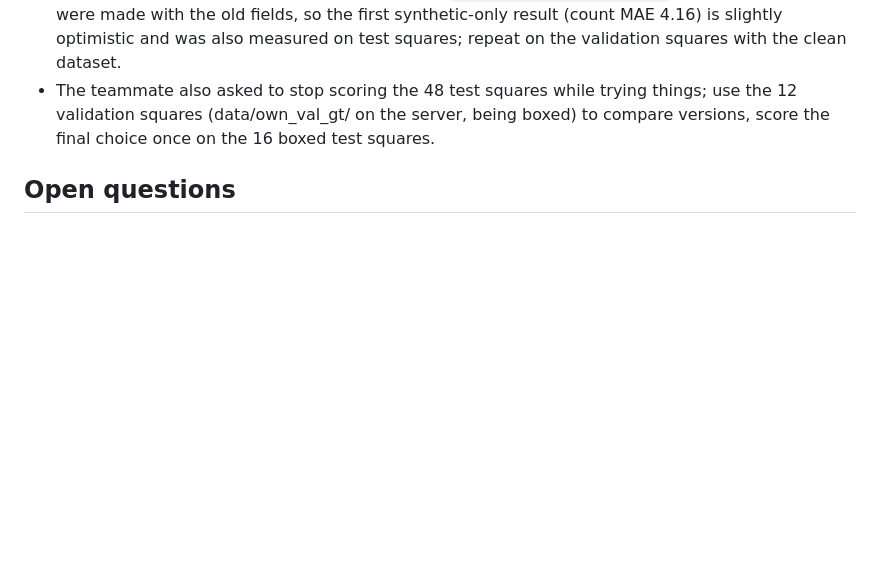
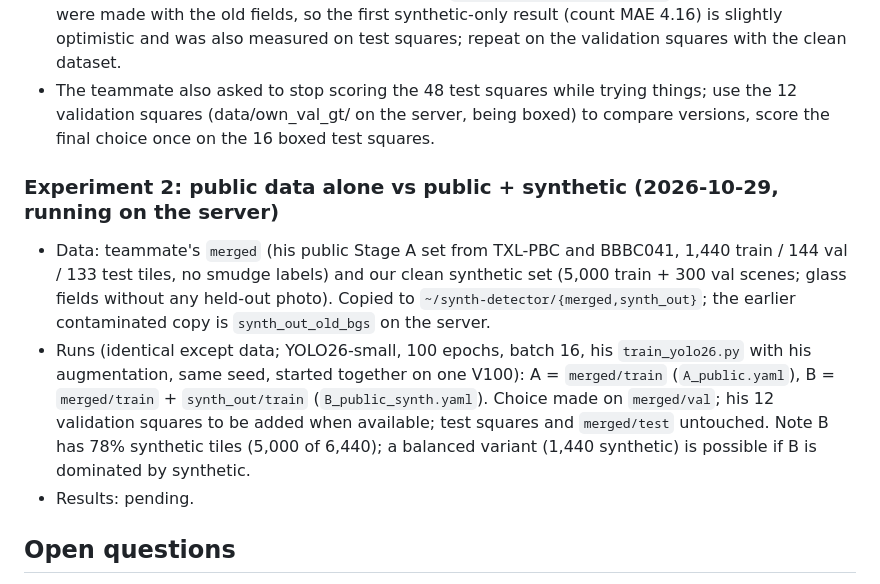
Before and after one commit to SebastianBEllingsen/Pocket-Lab, a Markdown page: docs/DECISIONS.md, the part around the change. Drawn GitHub-style; blank space fills up the shorter version.

Commit message:
Decisions: record experiment 2 setup (public vs public + synthetic)

```diff
--- a/docs/DECISIONS.md
+++ b/docs/DECISIONS.md
@@ -71,6 +71,11 @@
 - Problem found by us: glass fields of the first bank were estimated from 56 own photos, including those. Only colour fields (no cells) were taken, but it still breaks the rule. Fix: `python -m cellcount.synth.bank --backgrounds-only` now skips the held-out photos by default (`--exclude-own`); fields come from 37 photos. The 600-scene dataset used for the first server experiment and the 5,000-scene set built from the old fields (kept as `Data_Sets/synth_out_old_bgs`, not to be shared) were made with the old fields, so the first synthetic-only result (count MAE 4.16) is slightly optimistic and was also measured on test squares; repeat on the validation squares with the clean dataset.
 - The teammate also asked to stop scoring the 48 test squares while trying things; use the 12 validation squares (data/own_val_gt/ on the server, being boxed) to compare versions, score the final choice once on the 16 boxed test squares.
 
+### Experiment 2: public data alone vs public + synthetic (2026-10-29, running on the server)
+- Data: teammate's `merged` (his public Stage A set from TXL-PBC and BBBC041, 1,440 train / 144 val / 133 test tiles, no smudge labels) and our clean synthetic set (5,000 train + 300 val scenes; glass fields without any held-out photo). Copied to `~/synth-detector/{merged,synth_out}`; the earlier contaminated copy is `synth_out_old_bgs` on the server.
+- Runs (identical except data; YOLO26-small, 100 epochs, batch 16, his `train_yolo26.py` with his augmentation, same seed, started together on one V100): A = `merged/train` (`A_public.yaml`), B = `merged/train` + `synth_out/train` (`B_public_synth.yaml`). Choice made on `merged/val`; his 12 validation squares to be added when available; test squares and `merged/test` untouched. Note B has 78% synthetic tiles (5,000 of 6,440); a balanced variant (1,440 synthetic) is possible if B is dominated by synthetic.
+- Results: pending.
+
 ## Open questions
 - Next experiment after the first synthetic-only result (2026-10-29): options 1-4 in PLAN.md "Where we left off (2026-10-29)". Sebastian decides.
 - Handover of a synthetic dataset to the teammate: when, and with what WBC share.
```
